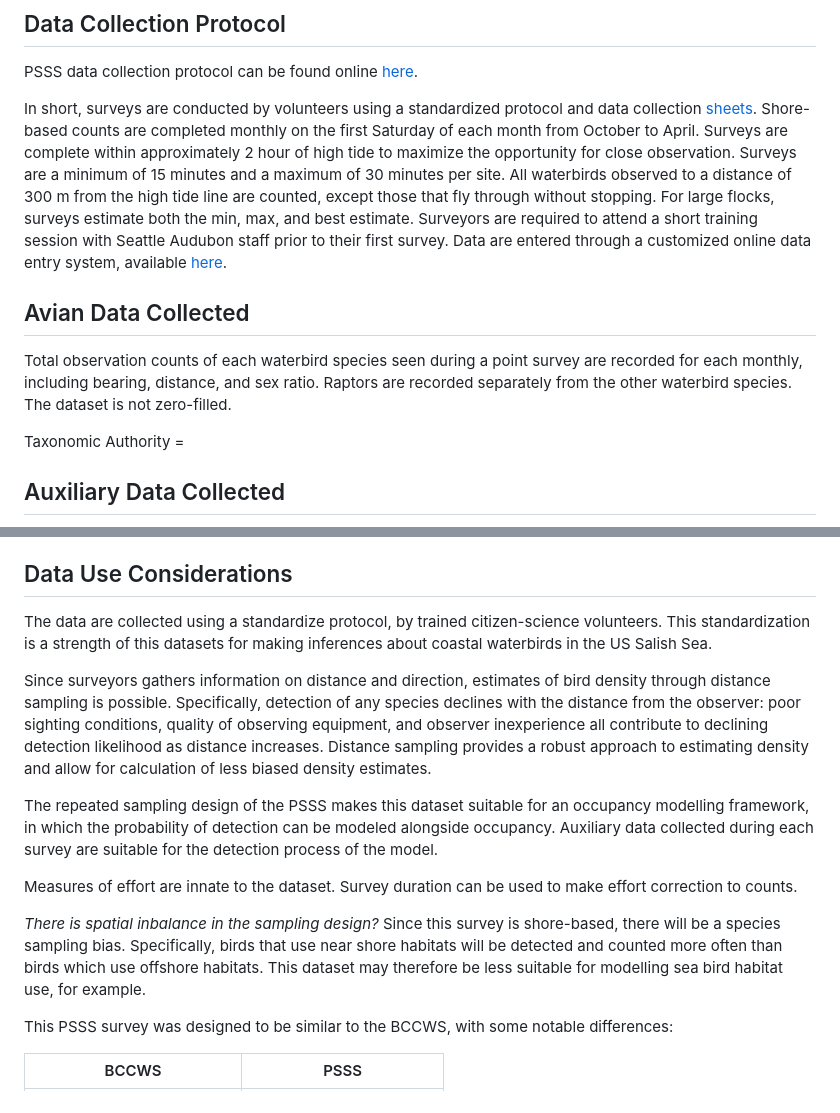
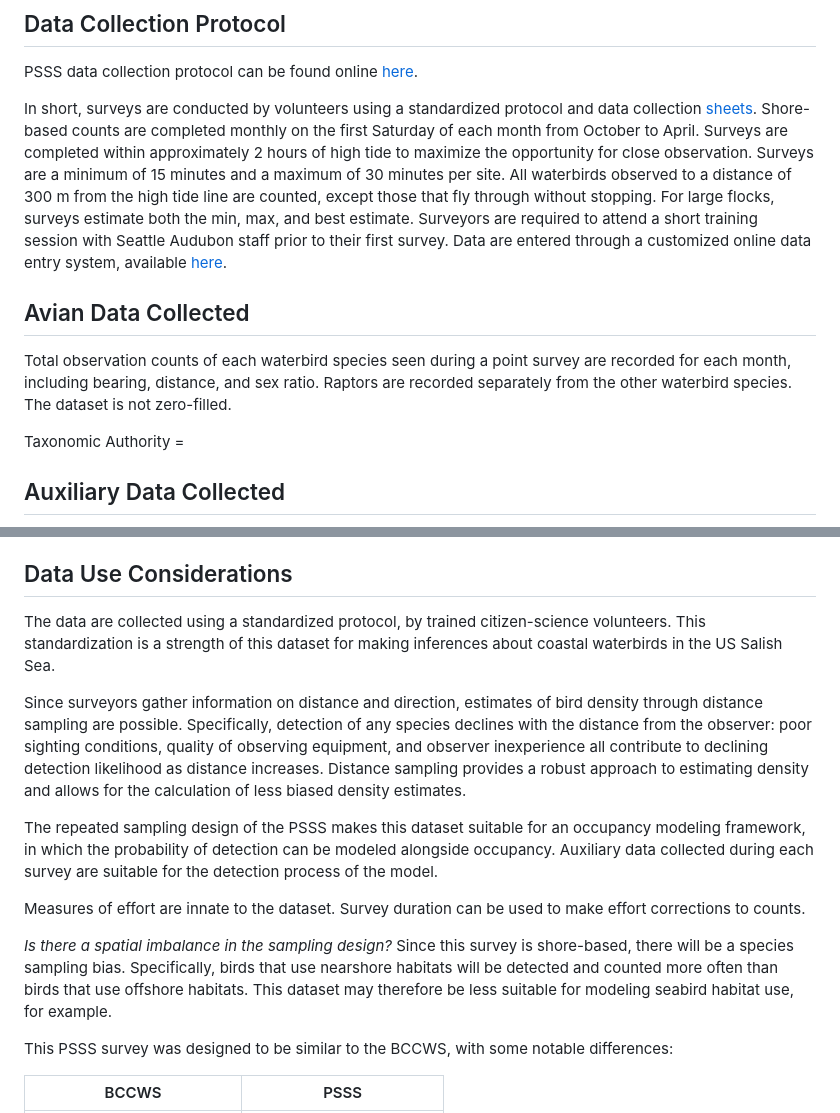
Before and after one commit to BirdsCanada/TransboundaryData_SalishSea, a Markdown page: docs/04-PSSS.md, 2 parts joined by grey strips. Drawn GitHub-style.

```diff
--- a/docs/04-PSSS.md
+++ b/docs/04-PSSS.md
@@ -26,11 +26,11 @@ output:
 
 PSSS data collection protocol can be found online [here](https://seattleaudubon.org/wp-content/uploads/2021/01/PSSS\_Protocol\_2014-15.pdf).
 
-In short, surveys are conducted by volunteers using a standardized protocol and data collection [sheets](https://seattleaudubon.org/wp-content/uploads/2021/09/PSSS-Datasheet.pdf). Shore-based counts are completed monthly on the first Saturday of each month from October to April. Surveys are complete within approximately 2 hour of high tide to maximize the opportunity for close observation. Surveys are a minimum of 15 minutes and a maximum of 30 minutes per site. All waterbirds observed to a distance of 300 m from the high tide line are counted, except those that fly through without stopping. For large flocks, surveys estimate both the min, max, and best estimate. Surveyors are required to attend a short training session with Seattle Audubon staff prior to their first survey. Data are entered through a customized online data entry system, available [here](http://seabirdsurvey.org/seabirdsurvey/).
+In short, surveys are conducted by volunteers using a standardized protocol and data collection [sheets](https://seattleaudubon.org/wp-content/uploads/2021/09/PSSS-Datasheet.pdf). Shore-based counts are completed monthly on the first Saturday of each month from October to April. Surveys are completed within approximately 2 hours of high tide to maximize the opportunity for close observation. Surveys are a minimum of 15 minutes and a maximum of 30 minutes per site. All waterbirds observed to a distance of 300 m from the high tide line are counted, except those that fly through without stopping. For large flocks, surveys estimate both the min, max, and best estimate. Surveyors are required to attend a short training session with Seattle Audubon staff prior to their first survey. Data are entered through a customized online data entry system, available [here](http://seabirdsurvey.org/seabirdsurvey/).
 
 ## Avian Data Collected <a href="#psss4.3" id="psss4.3"></a>
 
-Total observation counts of each waterbird species seen during a point survey are recorded for each monthly, including bearing, distance, and sex ratio. Raptors are recorded separately from the other waterbird species. The dataset is not zero-filled.
+Total observation counts of each waterbird species seen during a point survey are recorded for each month, including bearing, distance, and sex ratio. Raptors are recorded separately from the other waterbird species. The dataset is not zero-filled.
 
 Taxonomic Authority =
 
@@ -46,15 +46,15 @@ At the time of writing, the data were only accessible by reaching out to the Sea
 
 ## Data Use Considerations <a href="#psss4.6" id="psss4.6"></a>
 
-The data are collected using a standardize protocol, by trained citizen-science volunteers. This standardization is a strength of this datasets for making inferences about coastal waterbirds in the US Salish Sea.
+The data are collected using a standardized protocol, by trained citizen-science volunteers. This standardization is a strength of this dataset for making inferences about coastal waterbirds in the US Salish Sea.
 
-Since surveyors gathers information on distance and direction, estimates of bird density through distance sampling is possible. Specifically, detection of any species declines with the distance from the observer: poor sighting conditions, quality of observing equipment, and observer inexperience all contribute to declining detection likelihood as distance increases. Distance sampling provides a robust approach to estimating density and allow for calculation of less biased density estimates.
+Since surveyors gather information on distance and direction, estimates of bird density through distance sampling are possible. Specifically, detection of any species declines with the distance from the observer: poor sighting conditions, quality of observing equipment, and observer inexperience all contribute to declining detection likelihood as distance increases. Distance sampling provides a robust approach to estimating density and allows for the calculation of less biased density estimates.
 
-The repeated sampling design of the PSSS makes this dataset suitable for an occupancy modelling framework, in which the probability of detection can be modeled alongside occupancy. Auxiliary data collected during each survey are suitable for the detection process of the model.
+The repeated sampling design of the PSSS makes this dataset suitable for an occupancy modeling framework, in which the probability of detection can be modeled alongside occupancy. Auxiliary data collected during each survey are suitable for the detection process of the model.
 
-Measures of effort are innate to the dataset. Survey duration can be used to make effort correction to counts.
+Measures of effort are innate to the dataset. Survey duration can be used to make effort corrections to counts.
 
-_There is spatial inbalance in the sampling design?_ Since this survey is shore-based, there will be a species sampling bias. Specifically, birds that use near shore habitats will be detected and counted more often than birds which use offshore habitats. This dataset may therefore be less suitable for modelling sea bird habitat use, for example.
+_Is there a spatial imbalance in the sampling design?_ Since this survey is shore-based, there will be a species sampling bias. Specifically, birds that use nearshore habitats will be detected and counted more often than birds that use offshore habitats. This dataset may therefore be less suitable for modeling seabird habitat use, for example.
 
 This PSSS survey was designed to be similar to the BCCWS, with some notable differences:
 
```
Also changed, not shown: docs/05-PSEMP.md (+10 -8 lines).
